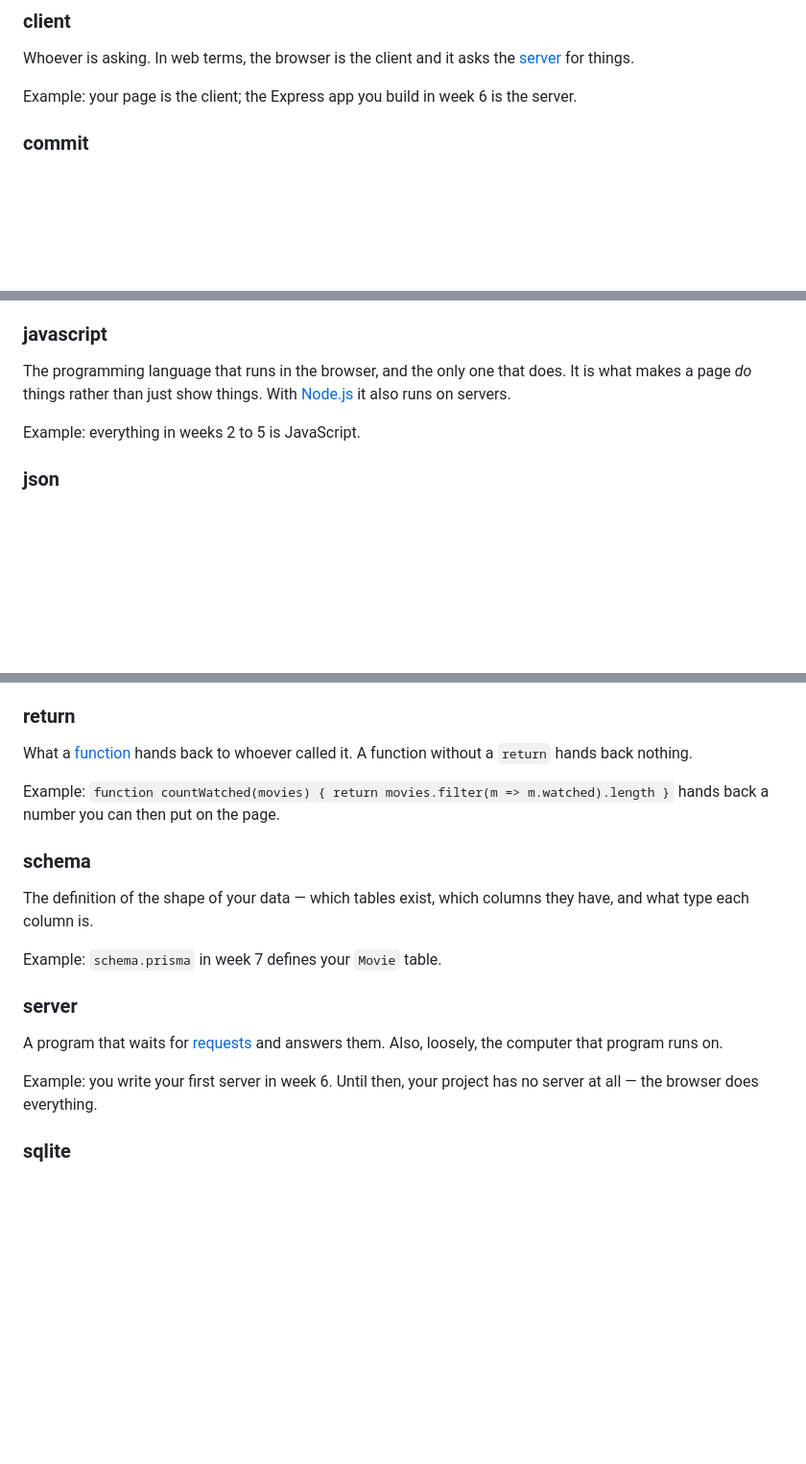
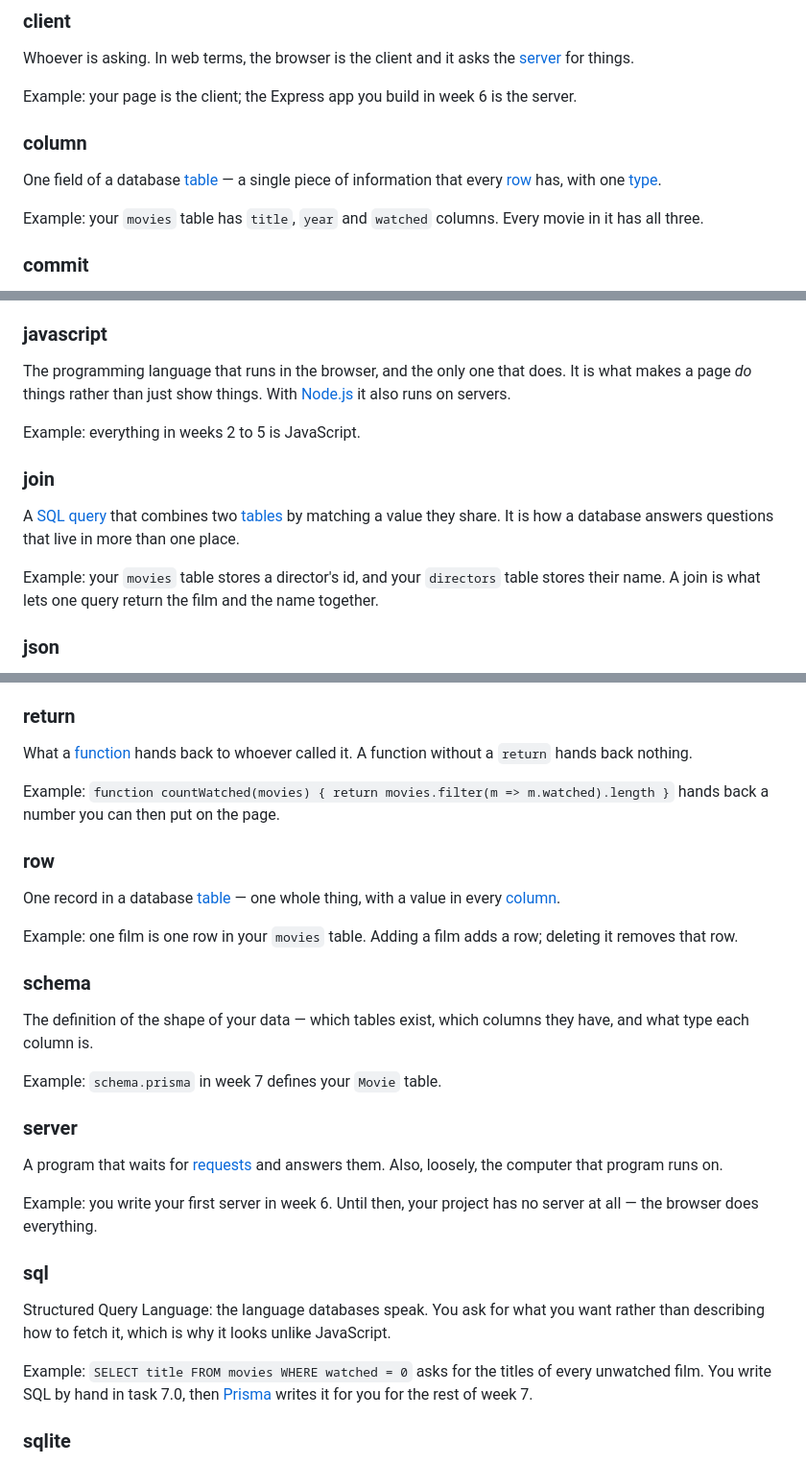
Before and after one commit to ahmadalhaish-tickit/wael-repo, a Markdown page: docs/GLOSSARY.md, 3 parts joined by grey strips. Shown at 96% size. Rendered like a GitHub page; blank space fills up the shorter version.

```diff
--- a/docs/GLOSSARY.md
+++ b/docs/GLOSSARY.md
@@ -108,6 +108,14 @@ Whoever is asking. In web terms, the browser is the client and it asks the
 
 Example: your page is the client; the Express app you build in week 6 is the
 server.
+
+### column
+
+One field of a database [table](#table) — a single piece of information that every
+[row](#row) has, with one [type](#type).
+
+Example: your `movies` table has `title`, `year` and `watched` columns. Every movie
+in it has all three.
 
 ### commit
 
@@ -272,6 +280,15 @@ is what makes a page *do* things rather than just show things. With
 
 Example: everything in weeks 2 to 5 is JavaScript.
 
+### join
+
+A [SQL](#sql) [query](#query) that combines two [tables](#table) by matching a value
+they share. It is how a database answers questions that live in more than one place.
+
+Example: your `movies` table stores a director's id, and your `directors` table
+stores their name. A join is what lets one query return the film and the name
+together.
+
 ### json
 
 JavaScript Object Notation: a text format for data, used everywhere on the web
@@ -411,6 +428,14 @@ What a [function](#function) hands back to whoever called it. A function without
 Example: `function countWatched(movies) { return movies.filter(m => m.watched).length }`
 hands back a number you can then put on the page.
 
+### row
+
+One record in a database [table](#table) — one whole thing, with a value in every
+[column](#column).
+
+Example: one film is one row in your `movies` table. Adding a film adds a row;
+deleting it removes that row.
+
 ### schema
 
 The definition of the shape of your data — which tables exist, which columns they
@@ -425,6 +450,15 @@ computer that program runs on.
 
 Example: you write your first server in week 6. Until then, your project has no
 server at all — the browser does everything.
+
+### sql
+
+Structured Query Language: the language databases speak. You ask for what you want
+rather than describing how to fetch it, which is why it looks unlike JavaScript.
+
+Example: `SELECT title FROM movies WHERE watched = 0` asks for the titles of every
+unwatched film. You write SQL by hand in task 7.0, then [Prisma](#prisma) writes it
+for you for the rest of week 7.
 
 ### sqlite
 
```
Also changed, not shown: other parts of docs/GLOSSARY.md (+7 -0 lines), docs/CURRICULUM.md (+60 -2 lines).
